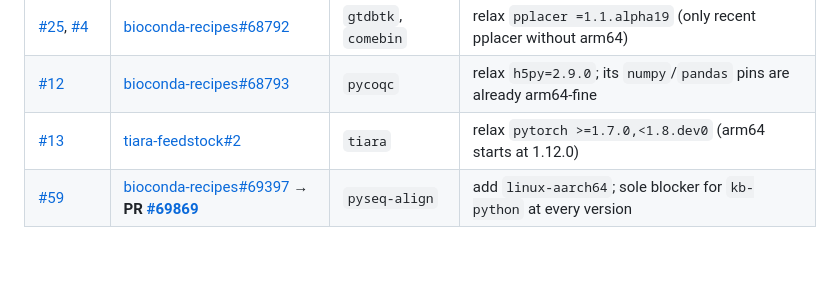
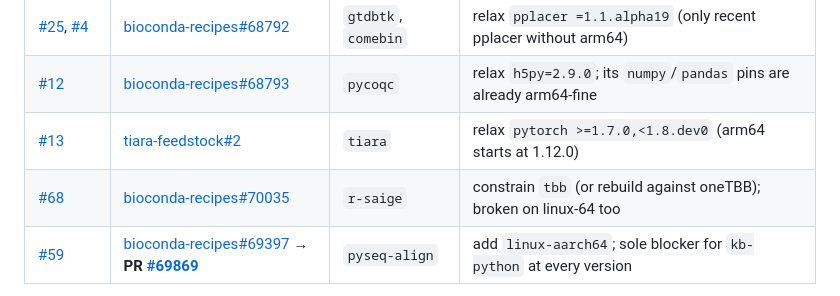
Before and after one commit to playgroundlogic/aarchbio, a Markdown page: UPSTREAM.md, the part around the change. Drawn GitHub-style; blank space fills up the shorter version.

Commit message:
Raise the r-saige TBB constraint upstream (bioconda-recipes#70035)
Filed, and the verification changed the report materially. I had told the
requester this was "probably not arm64-specific"; rather than ship that as an
assertion I tested linux-64, and it fails there too:

  linux-aarch64  undefined symbol: _ZTIN3tbb4taskE              (typeinfo for tbb::task)
  linux-64       undefined symbol: _ZN3tbb4task13note_affinityEt (tbb::task::note_affinity)

Same cause, different missing symbol. tbb::task was removed in oneTBB 2021, so a
SAIGE.so referencing it cannot link against tbb 2021+. That makes this a general
recipe bug rather than an arm64 gap, which is a much stronger thing to hand a
maintainer.

Mechanism: r-saige declares NO tbb constraint on any platform - all four published
1.3.1 builds (linux-64, linux-aarch64, osx-64, osx-arm64) list r-rcppparallel
unversioned and no tbb. TBB arrives through r-rcppparallel, whose current
5.1.11_2 requires tbb >=2023.0.0,<2023.1, so whether an install works depends on
which r-rcppparallel the solver happens to pick.

Offered the tested fix (tbb <2021 resolves coherently, pulling r-rcppparallel
5.1.9 to match - verified on BOTH platforms) while saying plainly that rebuilding
SAIGE against current oneTBB is probably the better direction and is their call,
since pinning the ecosystem back to 2020-era TBB is a dead end. Also stated what
I did not establish: the load path and coherence, not correct association results,
and not osx-* which carry the same unconstrained dependency.

```diff
--- a/UPSTREAM.md
+++ b/UPSTREAM.md
@@ -20,6 +20,7 @@ Filed 2026-09-03. Each was checked for an existing duplicate before filing
 | [#25](https://github.com/playgroundlogic/aarchbio/issues/25), [#4](https://github.com/playgroundlogic/aarchbio/issues/4) | [bioconda-recipes#68792](https://github.com/bioconda/bioconda-recipes/issues/68792) | `gtdbtk`, `comebin` | relax `pplacer =1.1.alpha19` (only recent pplacer without arm64) |
 | [#12](https://github.com/playgroundlogic/aarchbio/issues/12) | [bioconda-recipes#68793](https://github.com/bioconda/bioconda-recipes/issues/68793) | `pycoqc` | relax `h5py=2.9.0`; its `numpy`/`pandas` pins are already arm64-fine |
 | [#13](https://github.com/playgroundlogic/aarchbio/issues/13) | [tiara-feedstock#2](https://github.com/conda-forge/tiara-feedstock/issues/2) | `tiara` | relax `pytorch >=1.7.0,<1.8.dev0` (arm64 starts at 1.12.0) |
+| [#68](https://github.com/playgroundlogic/aarchbio/issues/68) | [bioconda-recipes#70035](https://github.com/bioconda/bioconda-recipes/issues/70035) | `r-saige` | constrain `tbb` (or rebuild against oneTBB); broken on linux-64 too |
 | [#59](https://github.com/playgroundlogic/aarchbio/issues/59) | [bioconda-recipes#69397](https://github.com/bioconda/bioconda-recipes/issues/69397) → **PR [#69869](https://github.com/bioconda/bioconda-recipes/pull/69869)** | `pyseq-align` | add `linux-aarch64`; sole blocker for `kb-python` at every version |
 
 Two are **questions, not bug reports** — `pplacer` and `h5py` exact pins may be
```
